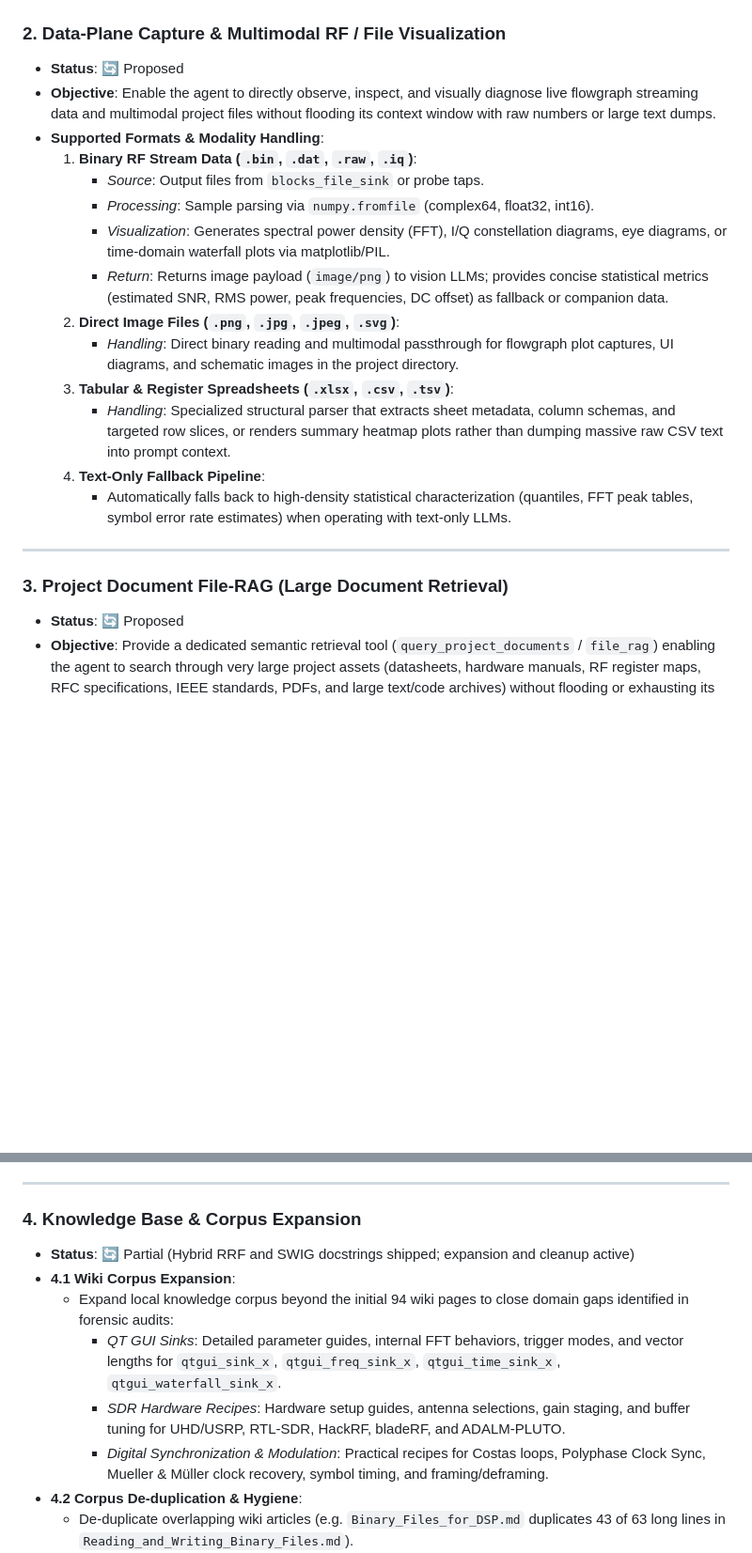
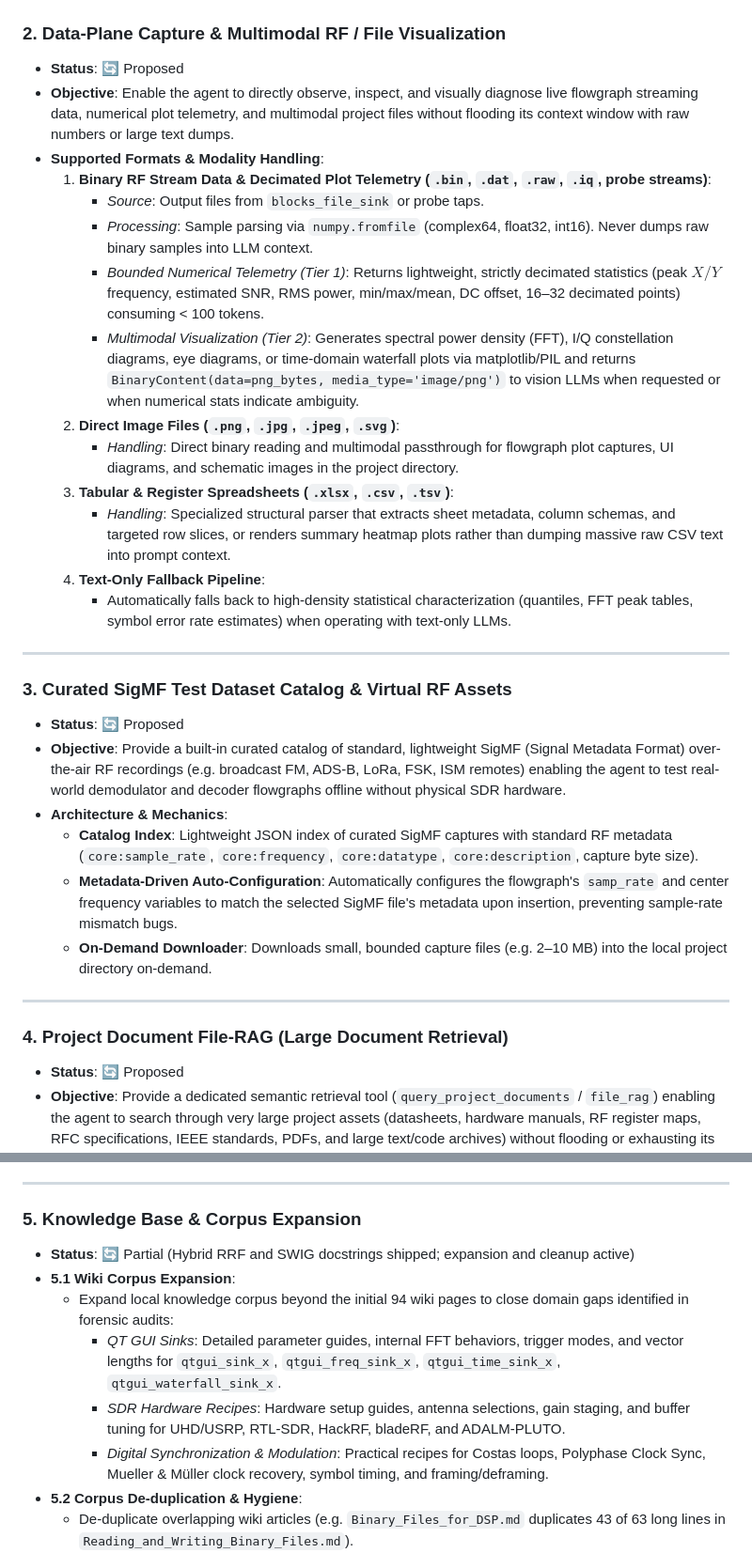
Before and after one commit to qoherent/GRC-Agent, a Markdown page: docs/backlog.md, 2 parts joined by grey strips. Shown at 94% size. GitHub-like rendering; blank space fills up the shorter version.

Commit message:
docs: update backlog with numerical telemetry and SigMF catalog; add .agents skills rule to AGENTS.md

```diff
--- a/docs/backlog.md
+++ b/docs/backlog.md
@@ -22,13 +22,13 @@ Active feature requests, architectural improvements, and planned capabilities. C
 
 ### 2. Data-Plane Capture & Multimodal RF / File Visualization
 * **Status**: 🔄 Proposed
-* **Objective**: Enable the agent to directly observe, inspect, and visually diagnose live flowgraph streaming data and multimodal project files without flooding its context window with raw numbers or large text dumps.
+* **Objective**: Enable the agent to directly observe, inspect, and visually diagnose live flowgraph streaming data, numerical plot telemetry, and multimodal project files without flooding its context window with raw numbers or large text dumps.
 * **Supported Formats & Modality Handling**:
-  1. **Binary RF Stream Data (`.bin`, `.dat`, `.raw`, `.iq`)**:
+  1. **Binary RF Stream Data & Decimated Plot Telemetry (`.bin`, `.dat`, `.raw`, `.iq`, probe streams)**:
      - *Source*: Output files from `blocks_file_sink` or probe taps.
-     - *Processing*: Sample parsing via `numpy.fromfile` (complex64, float32, int16).
-     - *Visualization*: Generates spectral power density (FFT), I/Q constellation diagrams, eye diagrams, or time-domain waterfall plots via matplotlib/PIL.
-     - *Return*: Returns image payload (`image/png`) to vision LLMs; provides concise statistical metrics (estimated SNR, RMS power, peak frequencies, DC offset) as fallback or companion data.
+     - *Processing*: Sample parsing via `numpy.fromfile` (complex64, float32, int16). Never dumps raw binary samples into LLM context.
+     - *Bounded Numerical Telemetry (Tier 1)*: Returns lightweight, strictly decimated statistics (peak $X/Y$ frequency, estimated SNR, RMS power, min/max/mean, DC offset, 16–32 decimated points) consuming < 100 tokens.
+     - *Multimodal Visualization (Tier 2)*: Generates spectral power density (FFT), I/Q constellation diagrams, eye diagrams, or time-domain waterfall plots via matplotlib/PIL and returns `BinaryContent(data=png_bytes, media_type='image/png')` to vision LLMs when requested or when numerical stats indicate ambiguity.
   2. **Direct Image Files (`.png`, `.jpg`, `.jpeg`, `.svg`)**:
      - *Handling*: Direct binary reading and multimodal passthrough for flowgraph plot captures, UI diagrams, and schematic images in the project directory.
   3. **Tabular & Register Spreadsheets (`.xlsx`, `.csv`, `.tsv`)**:
@@ -38,7 +38,17 @@ Active feature requests, architectural improvements, and planned capabilities. C
 
 ---
 
-### 3. Project Document File-RAG (Large Document Retrieval)
+### 3. Curated SigMF Test Dataset Catalog & Virtual RF Assets
+* **Status**: 🔄 Proposed
+* **Objective**: Provide a built-in curated catalog of standard, lightweight SigMF (Signal Metadata Format) over-the-air RF recordings (e.g. broadcast FM, ADS-B, LoRa, FSK, ISM remotes) enabling the agent to test real-world demodulator and decoder flowgraphs offline without physical SDR hardware.
+* **Architecture & Mechanics**:
+  - **Catalog Index**: Lightweight JSON index of curated SigMF captures with standard RF metadata (`core:sample_rate`, `core:frequency`, `core:datatype`, `core:description`, capture byte size).
+  - **Metadata-Driven Auto-Configuration**: Automatically configures the flowgraph's `samp_rate` and center frequency variables to match the selected SigMF file's metadata upon insertion, preventing sample-rate mismatch bugs.
+  - **On-Demand Downloader**: Downloads small, bounded capture files (e.g. 2–10 MB) into the local project directory on-demand.
+
+---
+
+### 4. Project Document File-RAG (Large Document Retrieval)
 * **Status**: 🔄 Proposed
 * **Objective**: Provide a dedicated semantic retrieval tool (`query_project_documents` / `file_rag`) enabling the agent to search through very large project assets (datasheets, hardware manuals, RF register maps, RFC specifications, IEEE standards, PDFs, and large text/code archives) without flooding or exhausting its limited context window.
 * **Key Distinctions**:
@@ -50,14 +60,14 @@ Active feature requests, architectural improvements, and planned capabilities. C
 
 ---
 
-### 4. Knowledge Base & Corpus Expansion
+### 5. Knowledge Base & Corpus Expansion
 * **Status**: 🔄 Partial (Hybrid RRF and SWIG docstrings shipped; expansion and cleanup active)
-* **4.1 Wiki Corpus Expansion**:
+* **5.1 Wiki Corpus Expansion**:
   - Expand local knowledge corpus beyond the initial 94 wiki pages to close domain gaps identified in forensic audits:
     - *QT GUI Sinks*: Detailed parameter guides, internal FFT behaviors, trigger modes, and vector lengths for `qtgui_sink_x`, `qtgui_freq_sink_x`, `qtgui_time_sink_x`, `qtgui_waterfall_sink_x`.
     - *SDR Hardware Recipes*: Hardware setup guides, antenna selections, gain staging, and buffer tuning for UHD/USRP, RTL-SDR, HackRF, bladeRF, and ADALM-PLUTO.
     - *Digital Synchronization & Modulation*: Practical recipes for Costas loops, Polyphase Clock Sync, Mueller & Müller clock recovery, symbol timing, and framing/deframing.
-* **4.2 Corpus De-duplication & Hygiene**:
+* **5.2 Corpus De-duplication & Hygiene**:
   - De-duplicate overlapping wiki articles (e.g. `Binary_Files_for_DSP.md` duplicates 43 of 63 long lines in `Reading_and_Writing_Binary_Files.md`).
   - Eliminate synthetic stub pages containing `Provenance:` and `Aliases:` meta-text that dilute ranking mass in lexical and vector indexes.
 * **4.3 Truncation Density Monitoring**:
```
Also changed, not shown: AGENTS.md (+1 -0 lines).
